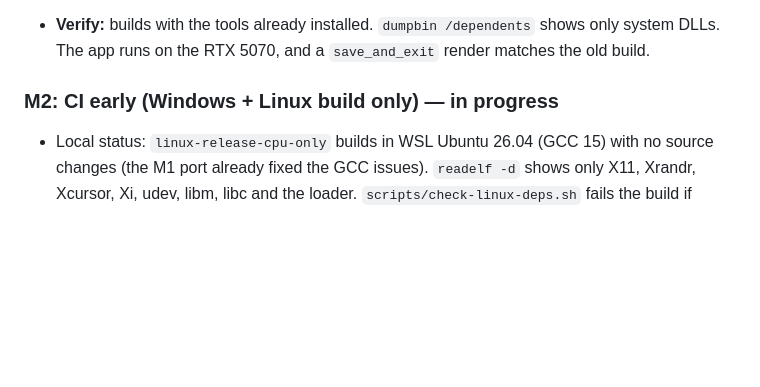
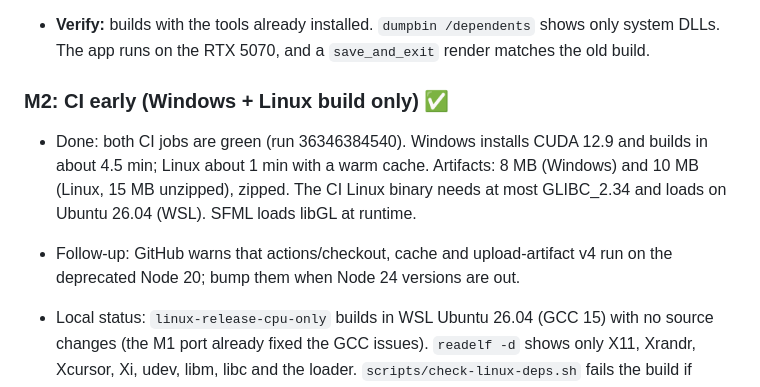
Before and after one commit to pmiloslavsky/aidemo, a Markdown page: fractals/GOALS.md, the part around the change. GitHub-like rendering; blank space fills up the shorter version.

Commit message:
fractals M2 done: both CI jobs green
Co-Authored-By: Claude Opus 5.5 <noreply@anthropic.com>

```diff
--- a/fractals/GOALS.md
+++ b/fractals/GOALS.md
@@ -232,7 +232,13 @@ before moving on.
   system DLLs. The app runs on the RTX 5070, and a `save_and_exit` render matches the old
   build.
 
-### M2: CI early (Windows + Linux build only) — in progress
+### M2: CI early (Windows + Linux build only) ✅
+- Done: both CI jobs are green (run 36346384540). Windows installs CUDA 12.9 and builds
+  in about 4.5 min; Linux about 1 min with a warm cache. Artifacts: 8 MB (Windows) and
+  10 MB (Linux, 15 MB unzipped), zipped. The CI Linux binary needs at most GLIBC_2.34 and
+  loads on Ubuntu 26.04 (WSL). SFML loads libGL at runtime.
+- Follow-up: GitHub warns that actions/checkout, cache and upload-artifact v4 run on the
+  deprecated Node 20; bump them when Node 24 versions are out.
 - Local status: `linux-release-cpu-only` builds in WSL Ubuntu 26.04 (GCC 15) with no
   source changes (the M1 port already fixed the GCC issues). `readelf -d` shows only
   X11, Xrandr, Xcursor, Xi, udev, libm, libc and the loader. `scripts/check-linux-deps.sh`
```
